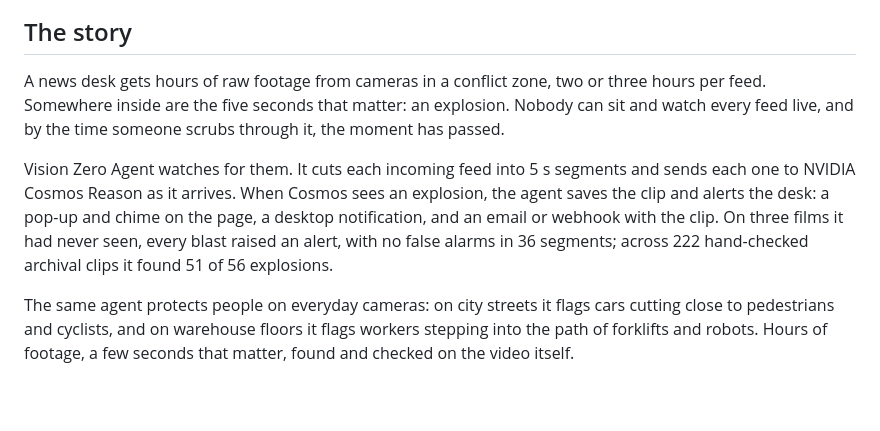
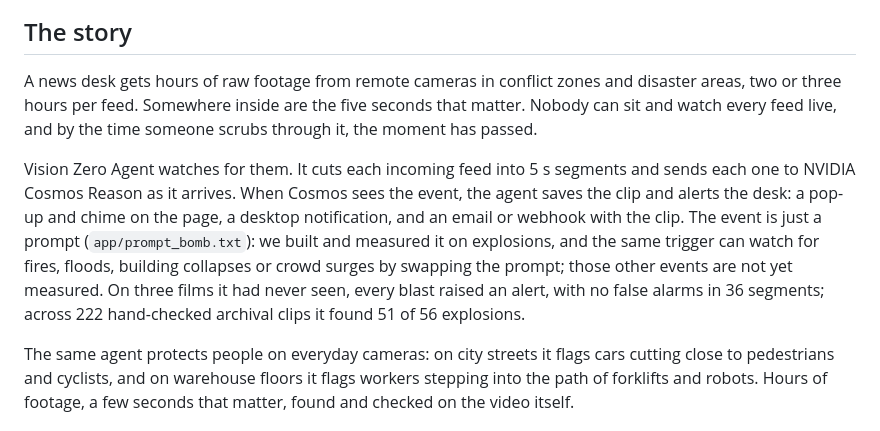
Before and after one commit to jkfnc/vision-zero-agent, a Markdown page: README.md, the part around the change. Drawn GitHub-style; blank space fills up the shorter version.

Commit message:
Story: generic newsworthy-event trigger, measured on explosions
Co-authored-by: Cursor <cursoragent@cursor.com>

```diff
--- a/README.md
+++ b/README.md
@@ -10,9 +10,9 @@ Built at the VAST Builders Challenge (team-4) on the pre-deployed VSS stack: VAS
 
 ## The story
 
-A news desk gets hours of raw footage from cameras in a conflict zone, two or three hours per feed. Somewhere inside are the five seconds that matter: an explosion. Nobody can sit and watch every feed live, and by the time someone scrubs through it, the moment has passed.
+A news desk gets hours of raw footage from remote cameras in conflict zones and disaster areas, two or three hours per feed. Somewhere inside are the five seconds that matter. Nobody can sit and watch every feed live, and by the time someone scrubs through it, the moment has passed.
 
-Vision Zero Agent watches for them. It cuts each incoming feed into 5 s segments and sends each one to NVIDIA Cosmos Reason as it arrives. When Cosmos sees an explosion, the agent saves the clip and alerts the desk: a pop-up and chime on the page, a desktop notification, and an email or webhook with the clip. On three films it had never seen, every blast raised an alert, with no false alarms in 36 segments; across 222 hand-checked archival clips it found 51 of 56 explosions.
+Vision Zero Agent watches for them. It cuts each incoming feed into 5 s segments and sends each one to NVIDIA Cosmos Reason as it arrives. When Cosmos sees the event, the agent saves the clip and alerts the desk: a pop-up and chime on the page, a desktop notification, and an email or webhook with the clip. The event is just a prompt (`app/prompt_bomb.txt`): we built and measured it on explosions, and the same trigger can watch for fires, floods, building collapses or crowd surges by swapping the prompt; those other events are not yet measured. On three films it had never seen, every blast raised an alert, with no false alarms in 36 segments; across 222 hand-checked archival clips it found 51 of 56 explosions.
 
 The same agent protects people on everyday cameras: on city streets it flags cars cutting close to pedestrians and cyclists, and on warehouse floors it flags workers stepping into the path of forklifts and robots. Hours of footage, a few seconds that matter, found and checked on the video itself.
 
```
